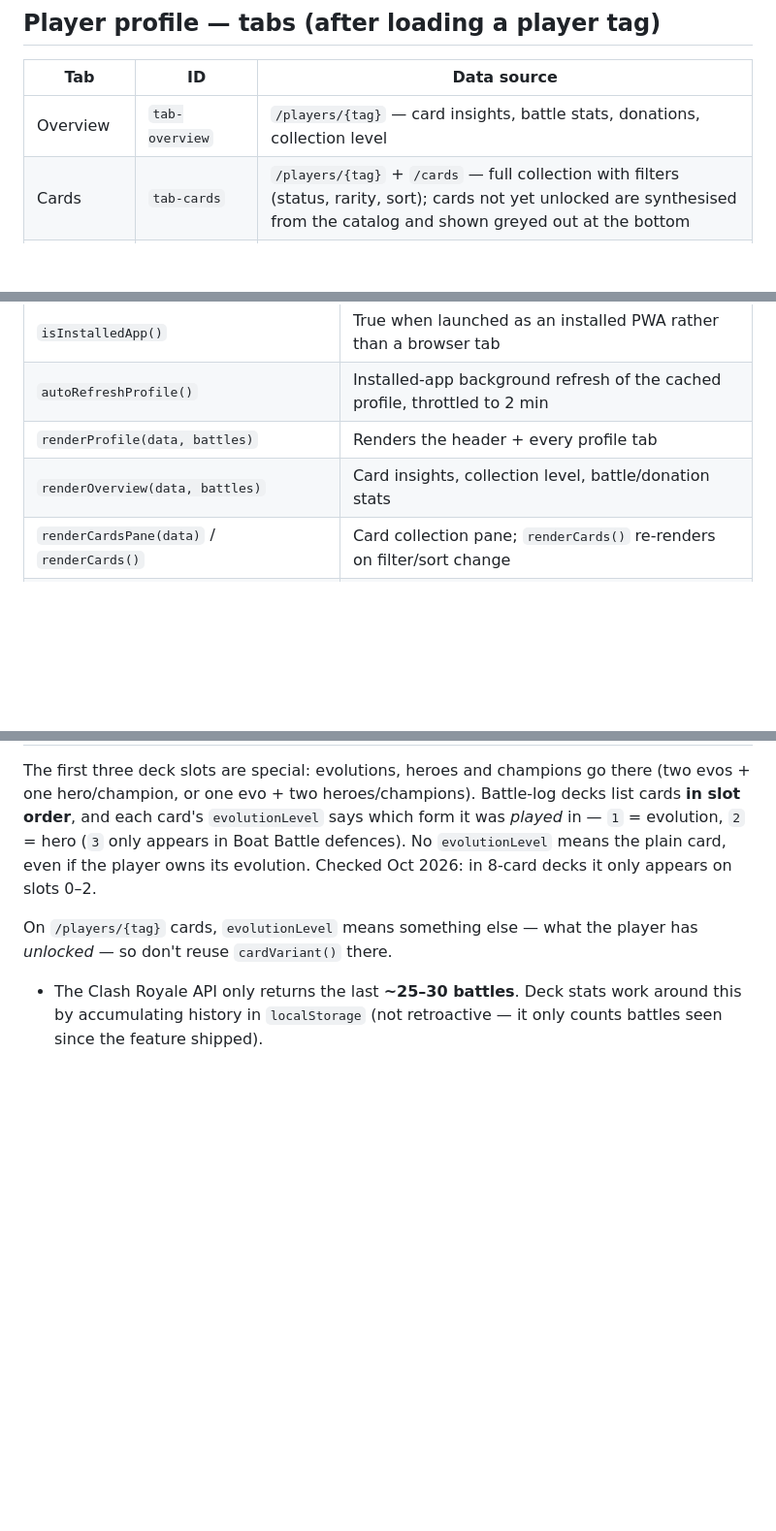
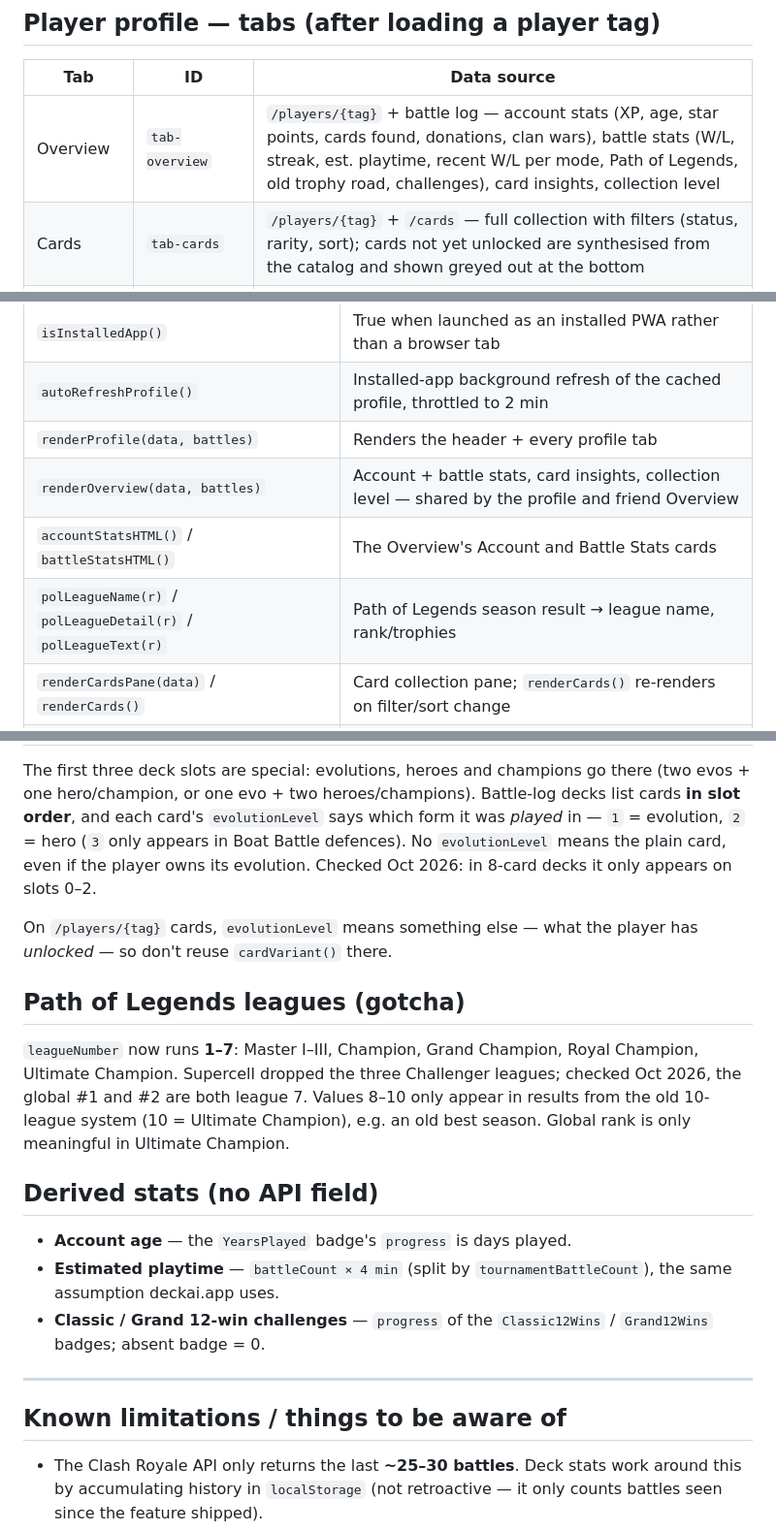
Before and after one commit to Jellybean2560/Max-Royale, a Markdown page: CLAUDE.md, 3 parts joined by grey strips. Shown at 97% size. Drawn GitHub-style; blank space fills up the shorter version.

Commit message:
Document the Overview stats and 7-league Path of Legends numbering
Also restores the Known limitations heading, lost when the evo/hero slots
section was added.

Co-Authored-By: Claude Opus 5.5 <noreply@anthropic.com>

```diff
--- a/CLAUDE.md
+++ b/CLAUDE.md
@@ -61,7 +61,7 @@ There is no `screen-home`; the app opens on the Player screen.
 
 | Tab          | ID                 | Data source |
 |--------------|--------------------|-------------|
-| Overview     | `tab-overview`     | `/players/{tag}` — card insights, battle stats, donations, collection level |
+| Overview     | `tab-overview`     | `/players/{tag}` + battle log — account stats (XP, age, star points, cards found, donations, clan wars), battle stats (W/L, streak, est. playtime, recent W/L per mode, Path of Legends, old trophy road, challenges), card insights, collection level |
 | Cards        | `tab-cards`        | `/players/{tag}` + `/cards` — full collection with filters (status, rarity, sort); cards not yet unlocked are synthesised from the catalog and shown greyed out at the bottom |
 | Evolutions   | `tab-evolutions`   | `/cards` catalog filtered by `iconUrls.evolutionMedium`, matched against player cards |
 | Heroes       | `tab-heroes`       | `/cards` catalog filtered by `iconUrls.heroMedium` |
@@ -83,7 +83,9 @@ The Friends screen has its own parallel tab set (`data-ftab`): Overview, Cards,
 | `isInstalledApp()` | True when launched as an installed PWA rather than a browser tab |
 | `autoRefreshProfile()` | Installed-app background refresh of the cached profile, throttled to 2 min |
 | `renderProfile(data, battles)` | Renders the header + every profile tab |
-| `renderOverview(data, battles)` | Card insights, collection level, battle/donation stats |
+| `renderOverview(data, battles)` | Account + battle stats, card insights, collection level — shared by the profile and friend Overview |
+| `accountStatsHTML()` / `battleStatsHTML()` | The Overview's Account and Battle Stats cards |
+| `polLeagueName(r)` / `polLeagueDetail(r)` / `polLeagueText(r)` | Path of Legends season result → league name, rank/trophies |
 | `renderCardsPane(data)` / `renderCards()` | Card collection pane; `renderCards()` re-renders on filter/sort change |
 | `renderEvolutionsPane()` / `loadEvolutionsGrid()` | Evolutions tab (lazy-loaded on tab click) |
 | `renderHeroesPane()` / `loadHeroesGrid()` | Heroes tab (lazy) |
@@ -173,6 +175,17 @@ The first three deck slots are special: evolutions, heroes and champions go ther
 
 On `/players/{tag}` cards, `evolutionLevel` means something else — what the player has *unlocked* — so don't reuse `cardVariant()` there.
 
+## Path of Legends leagues (gotcha)
+`leagueNumber` now runs **1–7**: Master I–III, Champion, Grand Champion, Royal Champion, Ultimate Champion. Supercell dropped the three Challenger leagues; checked Oct 2026, the global #1 and #2 are both league 7. Values 8–10 only appear in results from the old 10-league system (10 = Ultimate Champion), e.g. an old best season. Global rank is only meaningful in Ultimate Champion.
+
+## Derived stats (no API field)
+- **Account age** — the `YearsPlayed` badge's `progress` is days played.
+- **Estimated playtime** — `battleCount × 4 min` (split by `tournamentBattleCount`), the same assumption deckai.app uses.
+- **Classic / Grand 12-win challenges** — `progress` of the `Classic12Wins` / `Grand12Wins` badges; absent badge = 0.
+
+---
+
+## Known limitations / things to be aware of
 - The Clash Royale API only returns the last **~25–30 battles**. Deck stats work around this by accumulating history in `localStorage` (not retroactive — it only counts battles seen since the feature shipped).
 - Deck history is per-browser/per-device and never leaves the device, so different users of the deployed app never see each other's stats.
 - **In a browser tab the profile never auto-refreshes** — the app renders the cached snapshot on open and waits for the Refresh button, so stats can look stale. Installed as an app it refreshes in the background on launch and on foreground. Deliberate: a tab is often left open for a long time, an installed app is expected to be current.
```
Also changed, not shown: other parts of CLAUDE.md (+2 -1 lines).
